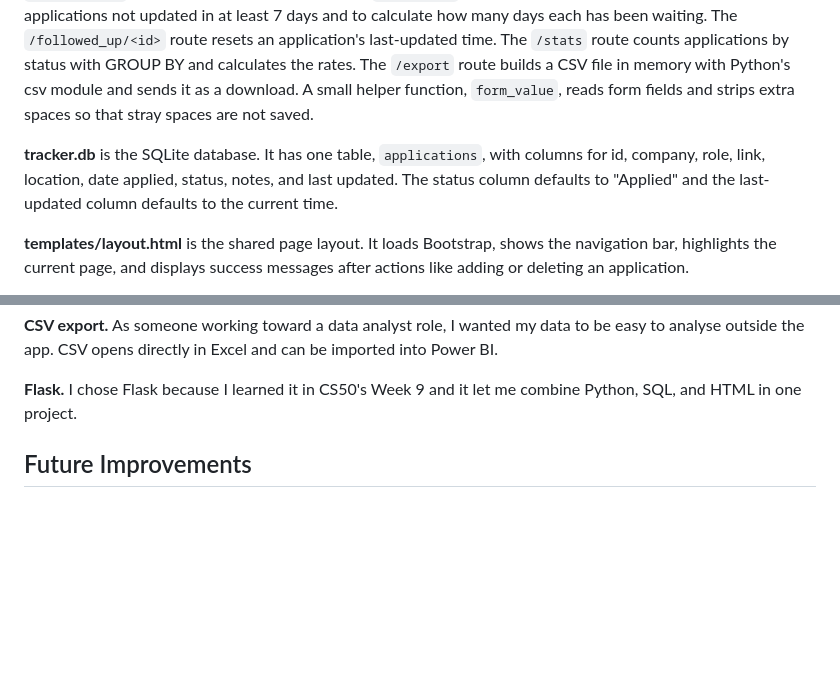
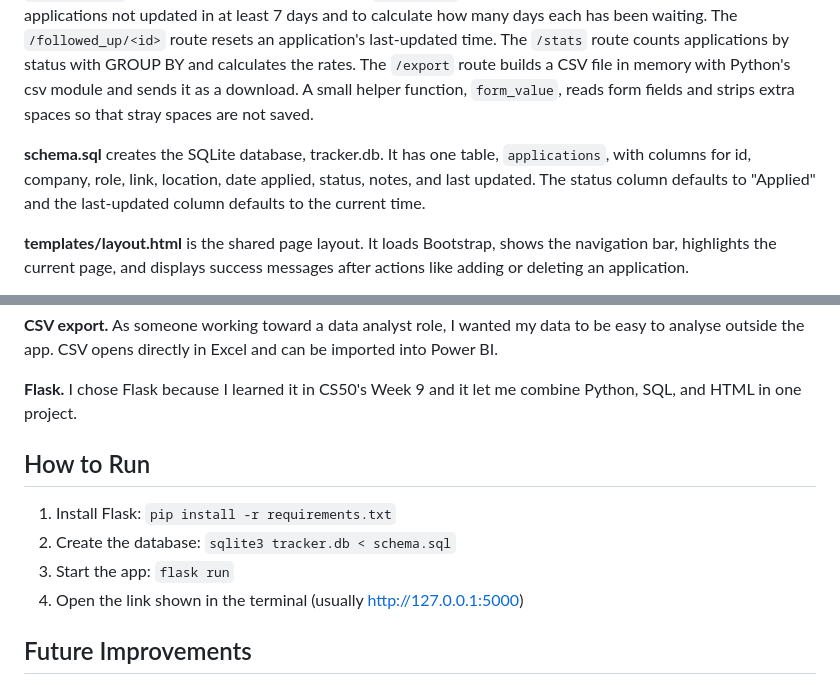
Before and after one commit to HunTer-ai124/cs50-job-tracker, a Markdown page: README.md, 2 parts joined by grey strips. GitHub-like rendering; blank space fills up the shorter version.

```diff
--- a/README.md
+++ b/README.md
@@ -21,7 +21,7 @@ I built this project because I am actively searching for remote data analyst and
 
 **app.py** is the main Flask application. It connects to the database and defines every route. The `/` route shows all applications. The `/add` and `/edit/<id>` routes show forms and save data with INSERT and UPDATE queries, after checking that the required fields are filled in and that the status is one of the allowed values. The `/delete/<id>` route removes an application. The `/followups` route uses SQLite date functions to find applications not updated in at least 7 days and to calculate how many days each has been waiting. The `/followed_up/<id>` route resets an application's last-updated time. The `/stats` route counts applications by status with GROUP BY and calculates the rates. The `/export` route builds a CSV file in memory with Python's csv module and sends it as a download. A small helper function, `form_value`, reads form fields and strips extra spaces so that stray spaces are not saved.
 
-**tracker.db** is the SQLite database. It has one table, `applications`, with columns for id, company, role, link, location, date applied, status, notes, and last updated. The status column defaults to "Applied" and the last-updated column defaults to the current time.
+**schema.sql** creates the SQLite database, tracker.db. It has one table, `applications`, with columns for id, company, role, link, location, date applied, status, notes, and last updated. The status column defaults to "Applied" and the last-updated column defaults to the current time.
 
 **templates/layout.html** is the shared page layout. It loads Bootstrap, shows the navigation bar, highlights the current page, and displays success messages after actions like adding or deleting an application.
 
@@ -50,6 +50,13 @@ I built this project because I am actively searching for remote data analyst and
 **CSV export.** As someone working toward a data analyst role, I wanted my data to be easy to analyse outside the app. CSV opens directly in Excel and can be imported into Power BI.
 
 **Flask.** I chose Flask because I learned it in CS50's Week 9 and it let me combine Python, SQL, and HTML in one project.
+## How to Run
+
+1. Install Flask: `pip install -r requirements.txt`
+2. Create the database: `sqlite3 tracker.db < schema.sql`
+3. Start the app: `flask run`
+4. Open the link shown in the terminal (usually http://127.0.0.1:5000)
+
 
 ## Future Improvements
 
```
